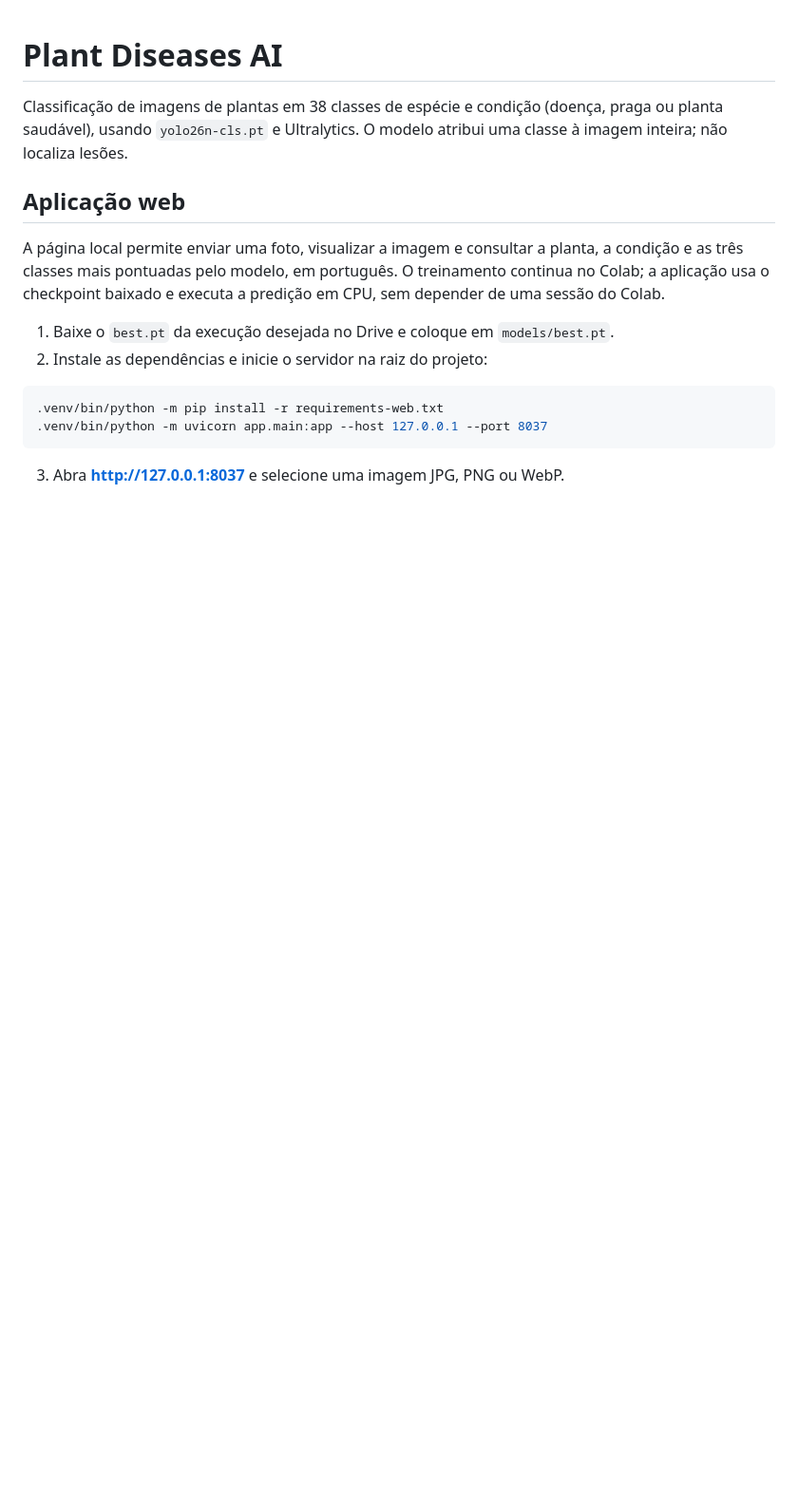
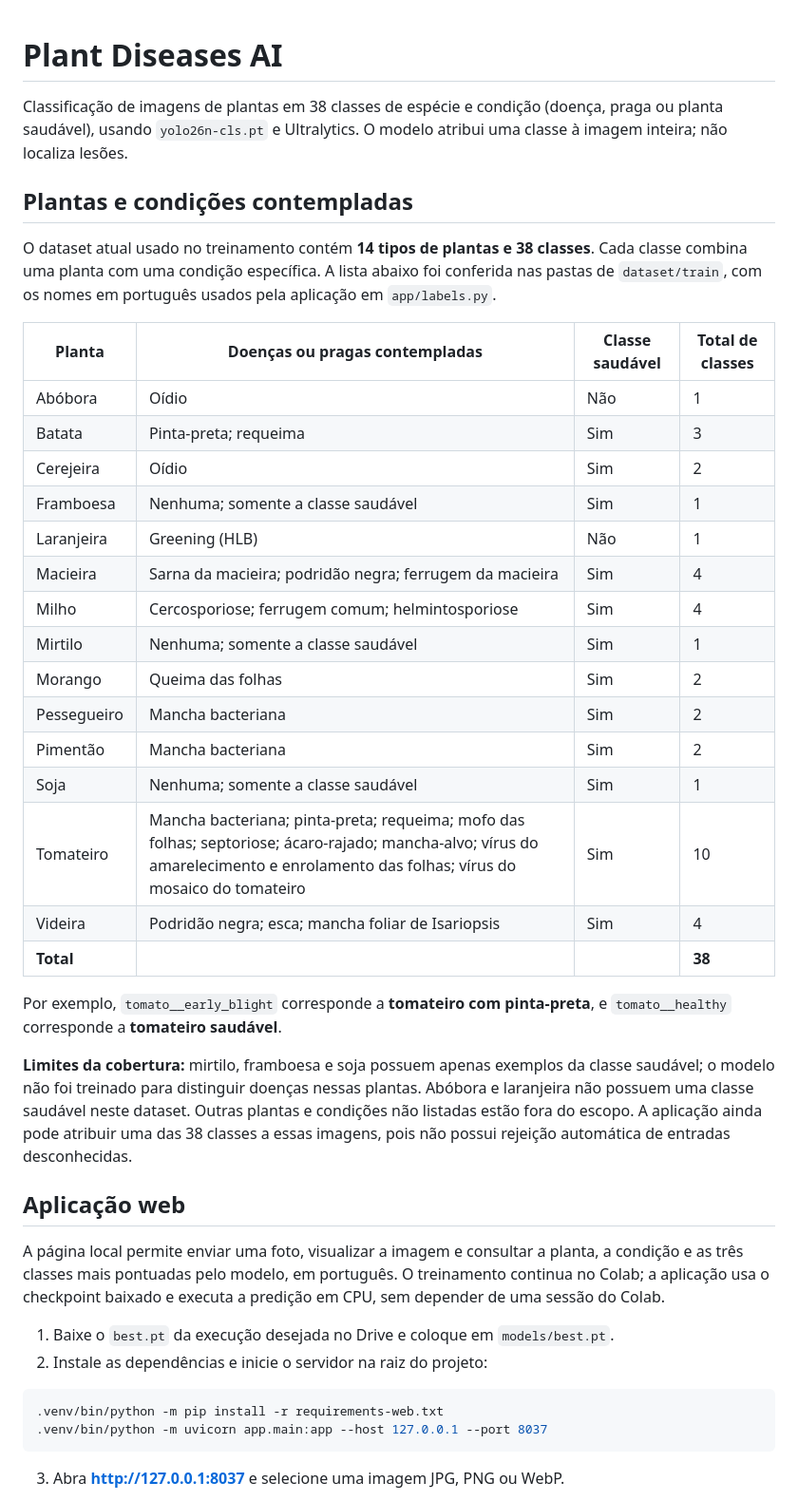
Before and after one commit to ViniciusDuarteG/plant-diseases, a Markdown page: README.md, the part around the change. Shown at 95% size. GitHub-like rendering; blank space fills up the shorter version.

Commit message:
Documenta as 14 plantas e 38 classes do dataset

```diff
--- a/README.md
+++ b/README.md
@@ -3,6 +3,41 @@
 Classificação de imagens de plantas em 38 classes de espécie e condição
 (doença, praga ou planta saudável), usando `yolo26n-cls.pt` e Ultralytics.
 O modelo atribui uma classe à imagem inteira; não localiza lesões.
+
+## Plantas e condições contempladas
+
+O dataset atual usado no treinamento contém **14 tipos de plantas e 38
+classes**. Cada classe combina uma planta com uma condição específica.
+A lista abaixo foi conferida nas pastas de `dataset/train`, com os nomes
+em português usados pela aplicação em `app/labels.py`.
+
+| Planta | Doenças ou pragas contempladas | Classe saudável | Total de classes |
+| --- | --- | --- | --- |
+| Abóbora | Oídio | Não | 1 |
+| Batata | Pinta-preta; requeima | Sim | 3 |
+| Cerejeira | Oídio | Sim | 2 |
+| Framboesa | Nenhuma; somente a classe saudável | Sim | 1 |
+| Laranjeira | Greening (HLB) | Não | 1 |
+| Macieira | Sarna da macieira; podridão negra; ferrugem da macieira | Sim | 4 |
+| Milho | Cercosporiose; ferrugem comum; helmintosporiose | Sim | 4 |
+| Mirtilo | Nenhuma; somente a classe saudável | Sim | 1 |
+| Morango | Queima das folhas | Sim | 2 |
+| Pessegueiro | Mancha bacteriana | Sim | 2 |
+| Pimentão | Mancha bacteriana | Sim | 2 |
+| Soja | Nenhuma; somente a classe saudável | Sim | 1 |
+| Tomateiro | Mancha bacteriana; pinta-preta; requeima; mofo das folhas; septoriose; ácaro-rajado; mancha-alvo; vírus do amarelecimento e enrolamento das folhas; vírus do mosaico do tomateiro | Sim | 10 |
+| Videira | Podridão negra; esca; mancha foliar de Isariopsis | Sim | 4 |
+| **Total** | | | **38** |
+
+Por exemplo, `tomato__early_blight` corresponde a **tomateiro com pinta-preta**,
+e `tomato__healthy` corresponde a **tomateiro saudável**.
+
+**Limites da cobertura:** mirtilo, framboesa e soja possuem apenas exemplos
+da classe saudável; o modelo não foi treinado para distinguir doenças nessas
+plantas. Abóbora e laranjeira não possuem uma classe saudável neste dataset.
+Outras plantas e condições não listadas estão fora do escopo. A aplicação
+ainda pode atribuir uma das 38 classes a essas imagens, pois não possui
+rejeição automática de entradas desconhecidas.
 
 ## Aplicação web
 
```
